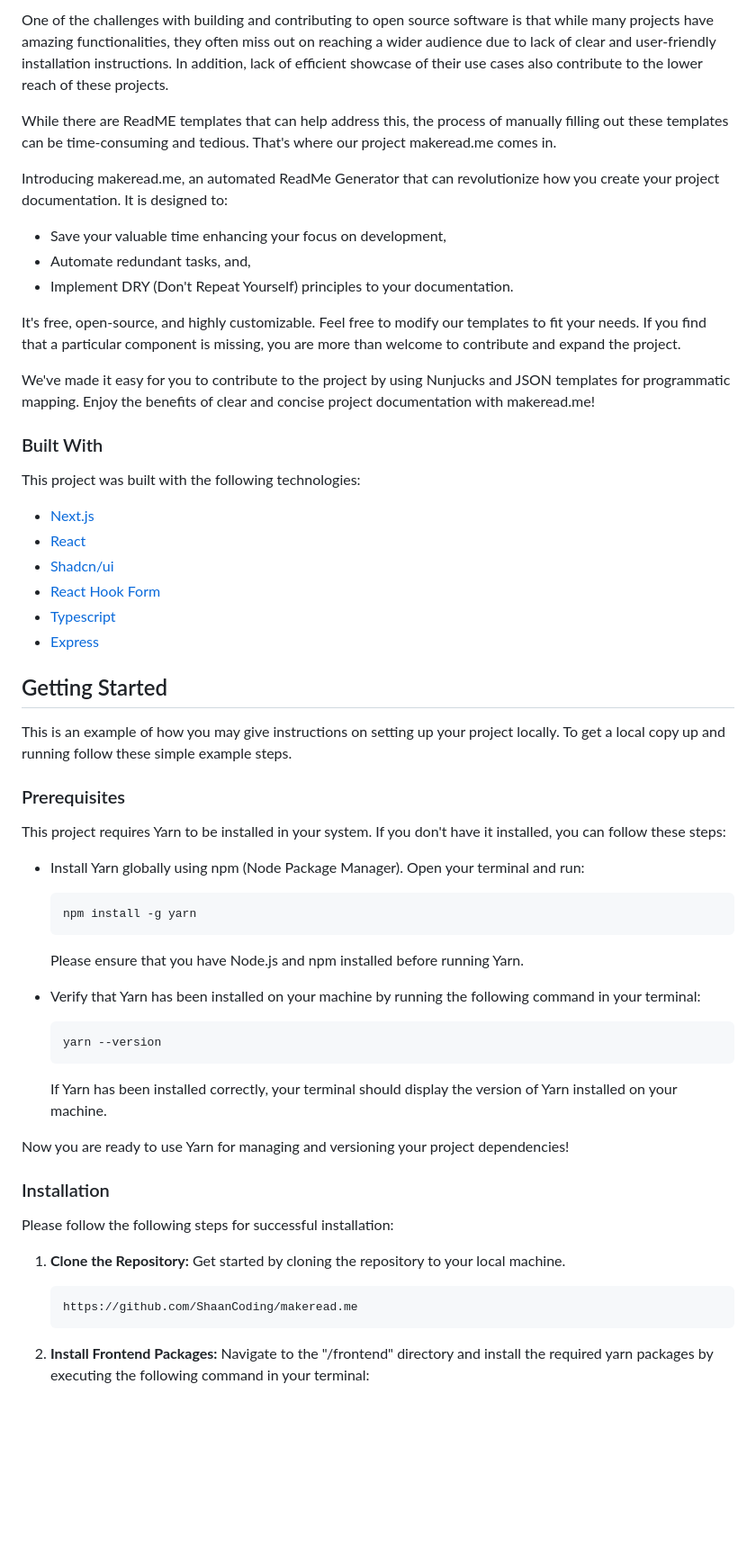
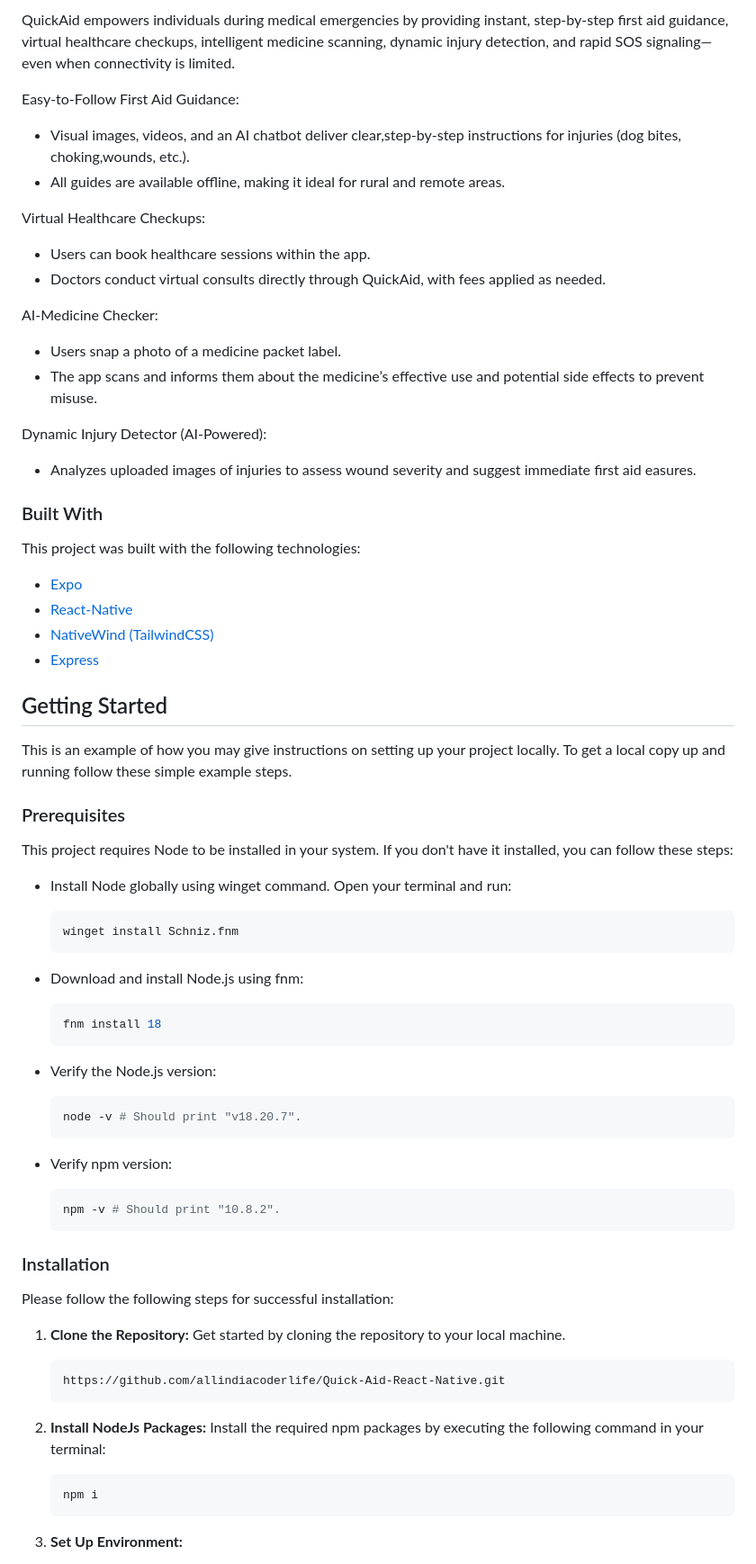
Before and after one commit to allindiacoderlife/Quick-Aid-React-Native, a Markdown page: Readme.md, the part around the change printed below. Shown: that part at 90% size. Rendered like a GitHub page; blank space fills up the shorter version.

````diff
--- a/Readme.md
+++ b/Readme.md
@@ -40,27 +40,33 @@ An awesome ReadMe Generator to Jumpstart your Projects!
 
-One of the challenges with building and contributing to open source software is that while many projects have amazing functionalities, they often miss out on reaching a wider audience due to lack of clear and user-friendly installation instructions. In addition, lack of efficient showcase of their use cases also contribute to the lower reach of these projects.
+QuickAid empowers individuals during medical emergencies by providing instant, step-by-step first aid guidance, virtual healthcare checkups, intelligent medicine scanning, dynamic injury detection, and rapid SOS signaling—even when connectivity is limited.
 
-While there are ReadME templates that can help address this, the process of manually filling out these templates can be time-consuming and tedious. That&#39;s where our project makeread.me comes in.
 
-Introducing makeread.me, an automated ReadMe Generator that can revolutionize how you create your project documentation. It is designed to:
+Easy-to-Follow First Aid Guidance:
 
-- Save your valuable time enhancing your focus on development,
-- Automate redundant tasks, and,
-- Implement DRY (Don&#39;t Repeat Yourself) principles to your documentation.
+- Visual images, videos, and an AI chatbot deliver clear,step-by-step instructions for injuries (dog bites, choking,wounds, etc.).
+- All guides are available offline, making it ideal for rural and remote areas.
 
-It&#39;s free, open-source, and highly customizable. Feel free to modify our templates to fit your needs. If you find that a particular component is missing, you are more than welcome to contribute and expand the project.
+Virtual Healthcare Checkups:
 
-We&#39;ve made it easy for you to contribute to the project by using Nunjucks and JSON templates for programmatic mapping. Enjoy the benefits of clear and concise project documentation with makeread.me!
+- Users can book healthcare sessions within the app.
+- Doctors conduct virtual consults directly through QuickAid, with fees applied as needed.
+
+AI-Medicine Checker:
+
+- Users snap a photo of a medicine packet label.
+- The app scans and informs them about the medicine’s effective use and potential side effects to prevent misuse.
+
+Dynamic Injury Detector (AI-Powered):
+
+- Analyzes uploaded images of injuries to assess wound severity and suggest immediate first aid easures.
 
 ### Built With
 
 This project was built with the following technologies:
 
-- [Next.js](https://nextjs.org/)
-- [React](https://react.dev/)
-- [Shadcn/ui](https://ui.shadcn.com/)
-- [React Hook Form](https://react-hook-form.com/)
-- [Typescript](https://www.typescriptlang.org/)
+- [Expo](https://expo.dev/)
+- [React-Native](https://reactnative.dev/)
+- [NativeWind (TailwindCSS)](https://www.nativewind.dev/)
 - [Express](https://expressjs.com/)
 
 ## Getting Started
@@ -70,25 +76,32 @@ To get a local copy up and running follow these simple example steps.
 
 ### Prerequisites
 
-This project requires Yarn to be installed in your system. If you don&#39;t have it installed, you can follow these steps:
+This project requires Node to be installed in your system. If you don&#39;t have it installed, you can follow these steps:
 
-- Install Yarn globally using npm (Node Package Manager). Open your terminal and run:
+- Install Node globally using winget command. Open your terminal and run:
 
-  ```sh
-  npm install -g yarn
-  ```
+    ```sh
+    winget install Schniz.fnm
+    ```
 
-  Please ensure that you have Node.js and npm installed before running Yarn.
+- Download and install Node.js using fnm:
 
-- Verify that Yarn has been installed on your machine by running the following command in your terminal:
+    ```sh
+    fnm install 18
+    ```
 
-  ```sh
-  yarn --version
-  ```
+- Verify the Node.js version:
 
-  If Yarn has been installed correctly, your terminal should display the version of Yarn installed on your machine.
+    ```sh
+    node -v # Should print "v18.20.7".
+    ```
 
-Now you are ready to use Yarn for managing and versioning your project dependencies!
+- Verify npm version:
+
+    ```sh
+    npm -v # Should print "10.8.2".
+    ```
+
 
 ### Installation
 
@@ -97,8 +110,13 @@ Please follow the following steps for successful installation:
 1. **Clone the Repository:** Get started by cloning the repository to your local machine.
 
    ```
-   https://github.com/ShaanCoding/makeread.me
+   https://github.com/allindiacoderlife/Quick-Aid-React-Native.git
+   ```
+2. **Install NodeJs Packages:** Install the required npm packages by executing the following command in your terminal:
+
+   ```sh
+   npm i
    ```
 
-2. **Install Frontend Packages:** Navigate to the &quot;/frontend&quot; directory and install the required yarn packages by executing the following command in your terminal:
+3. **Set Up Environment:**
 
````
Also changed, not shown: other parts of Readme.md (+21 -77 lines), assets/images/git-logo.png (added), 2 other files.
